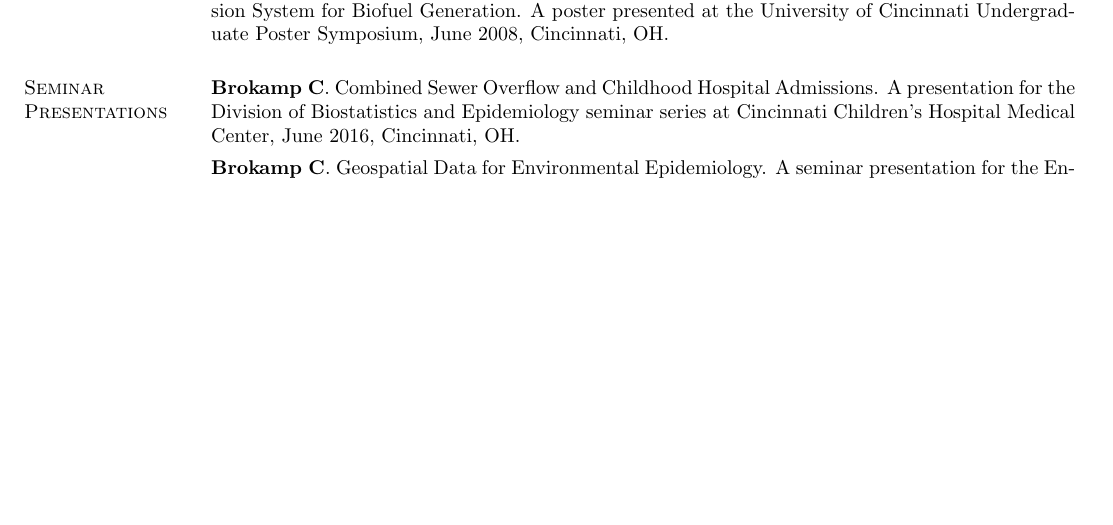
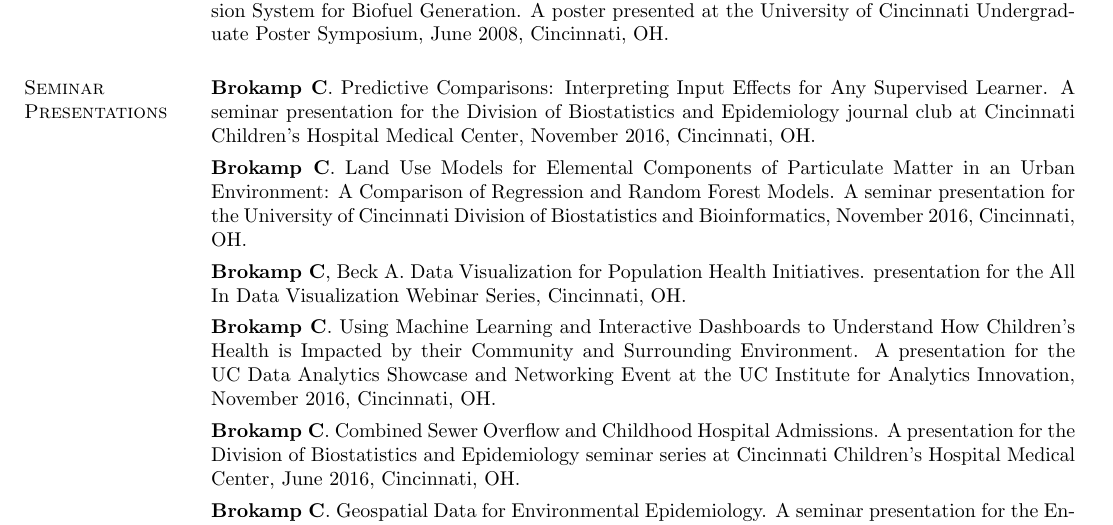
Before and after one commit to cole-brokamp/colebrokamp.com, a LaTeX CV (cole-brokamp-cv.tex): part of page 4 of 6, cut so that both start at the same text, the shorter picture padded with empty space. Compiled offline with pdfLaTeX.

Commit message:
add recent talks

```diff
--- a/cole-brokamp-cv.tex
+++ b/cole-brokamp-cv.tex
@@ -277,6 +277,10 @@ Collaborators:  Christopher Codispoti\\
 
 \section{\sc Seminar Presentations}
 \begin{list3} \itemsep 4pt
+\item[] \textbf{Brokamp C}. Predictive Comparisons: Interpreting Input Effects for Any Supervised Learner. A seminar presentation for the Division of Biostatistics and Epidemiology journal club at Cincinnati Children's Hospital Medical Center, November 2016, Cincinnati, OH.
+\item[] \textbf{Brokamp C}. Land Use Models for Elemental Components of Particulate Matter in an Urban Environment: A Comparison of Regression and Random Forest Models. A seminar presentation for the University of Cincinnati Division of Biostatistics and Bioinformatics, November 2016, Cincinnati, OH.
+\item[] \textbf{Brokamp C}, Beck A. Data Visualization for Population Health Initiatives.  presentation for the All In Data Visualization Webinar Series, Cincinnati, OH.
+\item[] \textbf{Brokamp C}. Using Machine Learning and Interactive Dashboards to Understand How Children's Health is Impacted by their Community and Surrounding Environment. A presentation for the UC Data Analytics Showcase and Networking Event at the UC Institute for Analytics Innovation, November 2016, Cincinnati, OH.
 \item[] \textbf{Brokamp C}. Combined Sewer Overflow and Childhood Hospital Admissions. A presentation for the Division of Biostatistics and Epidemiology seminar series at Cincinnati Children's Hospital Medical Center, June 2016, Cincinnati, OH.
 \item[] \textbf{Brokamp C}. Geospatial Data for Environmental Epidemiology. A seminar presentation for the Environmental Epidemiology Shared Interest Group at Cincinnati Children's Hospital Medical Center, February 2016, Cincinnati, OH.
 \item[] \textbf{Brokamp C}. Confidence Intervals for Random Forest Predictions Using the Infinitesimal Jackknife. A seminar presentation for the University of Cincinnati Division of Biostatistics and Bioinformatics, November 2015, Cincinnati, OH.
```
Also changed, not shown: cole-brokamp-cv.pdf, 2 other files.
